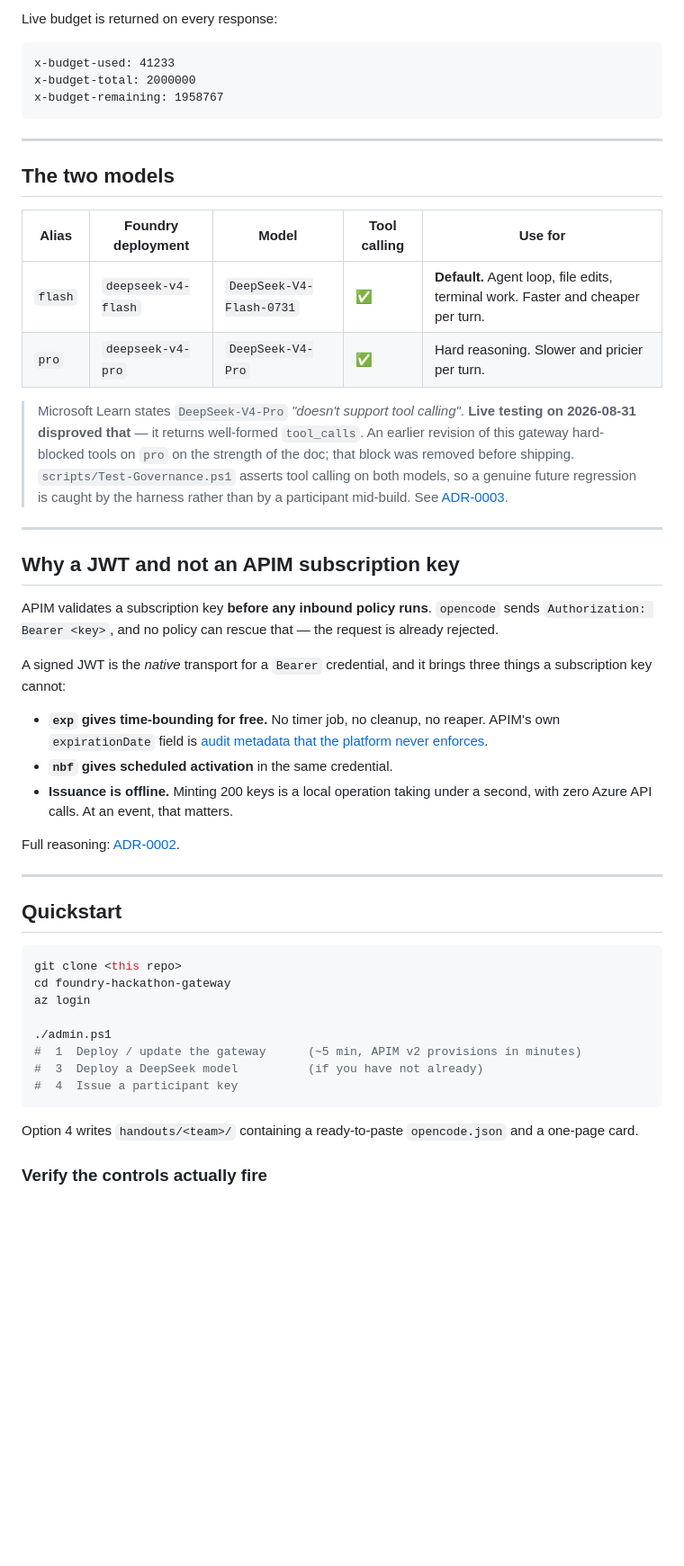
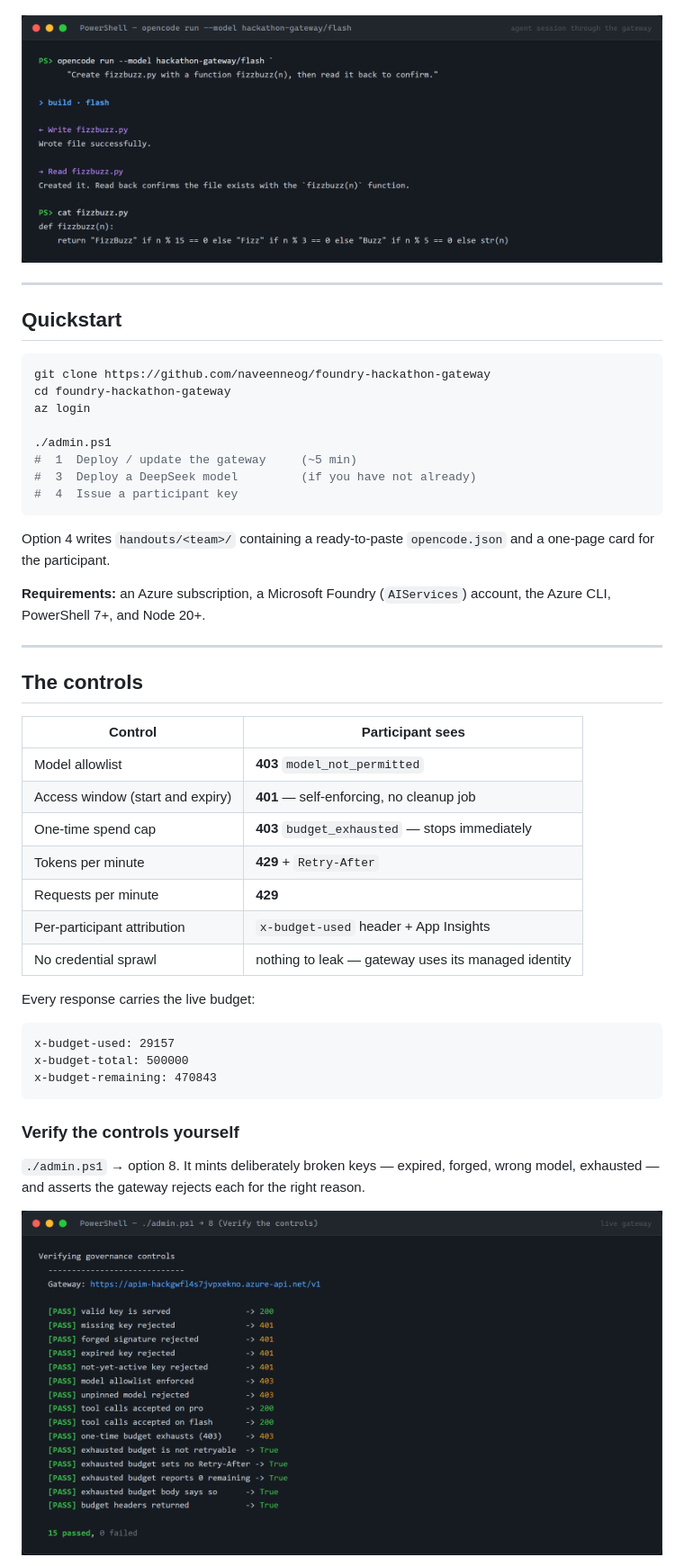
Before and after one commit to naveenneog/foundry-hackathon-gateway, a Markdown page: README.md, the part around one of its changes. Shown at 90% size. GitHub-like rendering; pictures changed too: docs/images/governance-checks.png (added), docs/images/opencode-session.png (added); blank space fills up the shorter version.

````diff
--- a/README.md
+++ b/README.md
@@ -88,60 +36,52 @@ Created and confirmed `hello.py` with `add(a, b)` that returns `a + b`.
-Live budget is returned on every response:
-
-```
-x-budget-used: 41233
-x-budget-total: 2000000
-x-budget-remaining: 1958767
-```
-
----
-
-## The two models
-
-| Alias | Foundry deployment | Model | Tool calling | Use for |
-|---|---|---|---|---|
-| `flash` | `deepseek-v4-flash` | `DeepSeek-V4-Flash-0731` | ✅ | **Default.** Agent loop, file edits, terminal work. Faster and cheaper per turn. |
-| `pro` | `deepseek-v4-pro` | `DeepSeek-V4-Pro` | ✅ | Hard reasoning. Slower and pricier per turn. |
-
-> Microsoft Learn states `DeepSeek-V4-Pro` *"doesn't support tool calling"*. **Live testing on
-> 2026-08-31 disproved that** — it returns well-formed `tool_calls`. An earlier revision of this
-> gateway hard-blocked tools on `pro` on the strength of the doc; that block was removed before
-> shipping. `scripts/Test-Governance.ps1` asserts tool calling on both models, so a genuine future
-> regression is caught by the harness rather than by a participant mid-build. See
-> [ADR-0003](docs/adr/0003-model-roles.md).
-
----
-
-## Why a JWT and not an APIM subscription key
-
-APIM validates a subscription key **before any inbound policy runs**. `opencode` sends
-`Authorization: Bearer <key>`, and no policy can rescue that — the request is already rejected.
-
-A signed JWT is the *native* transport for a `Bearer` credential, and it brings three things a
-subscription key cannot:
-
-- **`exp` gives time-bounding for free.** No timer job, no cleanup, no reaper. APIM's own
-  `expirationDate` field is [audit metadata that the platform never enforces](https://learn.microsoft.com/en-us/azure/api-management/api-management-subscriptions).
-- **`nbf` gives scheduled activation** in the same credential.
-- **Issuance is offline.** Minting 200 keys is a local operation taking under a second, with zero
-  Azure API calls. At an event, that matters.
-
-Full reasoning: [ADR-0002](docs/adr/0002-credential-transport.md).
+![opencode session through the gateway](docs/images/opencode-session.png)
 
 ---
 
 ## Quickstart
 
 ```powershell
-git clone <this repo>
+git clone https://github.com/naveenneog/foundry-hackathon-gateway
 cd foundry-hackathon-gateway
 az login
 
 ./admin.ps1
-#  1  Deploy / update the gateway      (~5 min, APIM v2 provisions in minutes)
-#  3  Deploy a DeepSeek model          (if you have not already)
+#  1  Deploy / update the gateway     (~5 min)
+#  3  Deploy a DeepSeek model         (if you have not already)
 #  4  Issue a participant key
 ```
 
-Option 4 writes `handouts/<team>/` containing a ready-to-paste `opencode.json` and a one-page card.
+Option 4 writes `handouts/<team>/` containing a ready-to-paste `opencode.json` and a one-page card
+for the participant.
 
-### Verify the controls actually fire
+**Requirements:** an Azure subscription, a Microsoft Foundry (`AIServices`) account, the Azure CLI,
+PowerShell 7+, and Node 20+.
+
+---
+
+## The controls
+
+| Control | Participant sees |
+|---|---|
+| Model allowlist | **403** `model_not_permitted` |
+| Access window (start and expiry) | **401** — self-enforcing, no cleanup job |
+| One-time spend cap | **403** `budget_exhausted` — stops immediately |
+| Tokens per minute | **429** + `Retry-After` |
+| Requests per minute | **429** |
+| Per-participant attribution | `x-budget-used` header + App Insights |
+| No credential sprawl | nothing to leak — gateway uses its managed identity |
+
+Every response carries the live budget:
+
+```
+x-budget-used: 29157
+x-budget-total: 500000
+x-budget-remaining: 470843
+```
+
+### Verify the controls yourself
+
+`./admin.ps1` → option 8. It mints deliberately broken keys — expired, forged, wrong model,
+exhausted — and asserts the gateway rejects each for the right reason.
+
+![Governance controls verified](docs/images/governance-checks.png)
+
````
Also changed, not shown: other parts of README.md (+104 -121 lines), docs/images/admin-menu.png (added), 5 other files.
